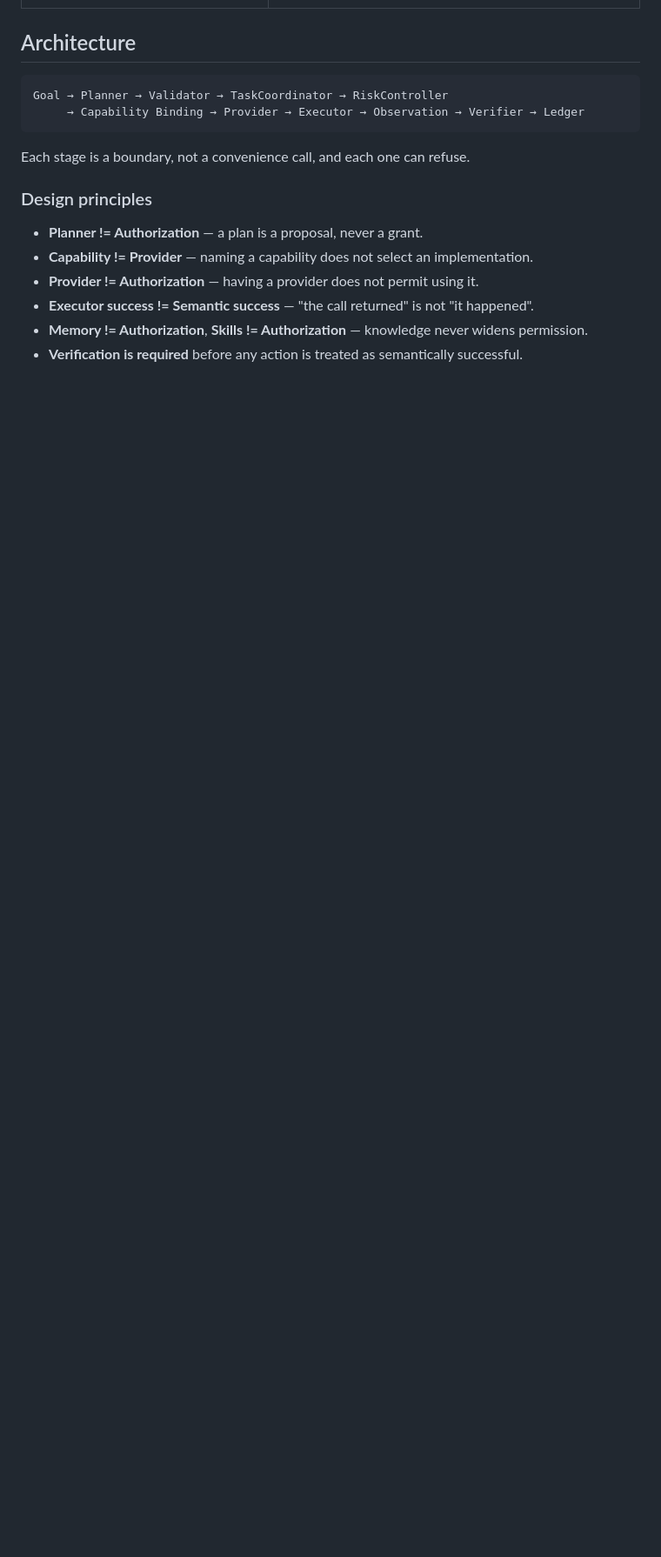
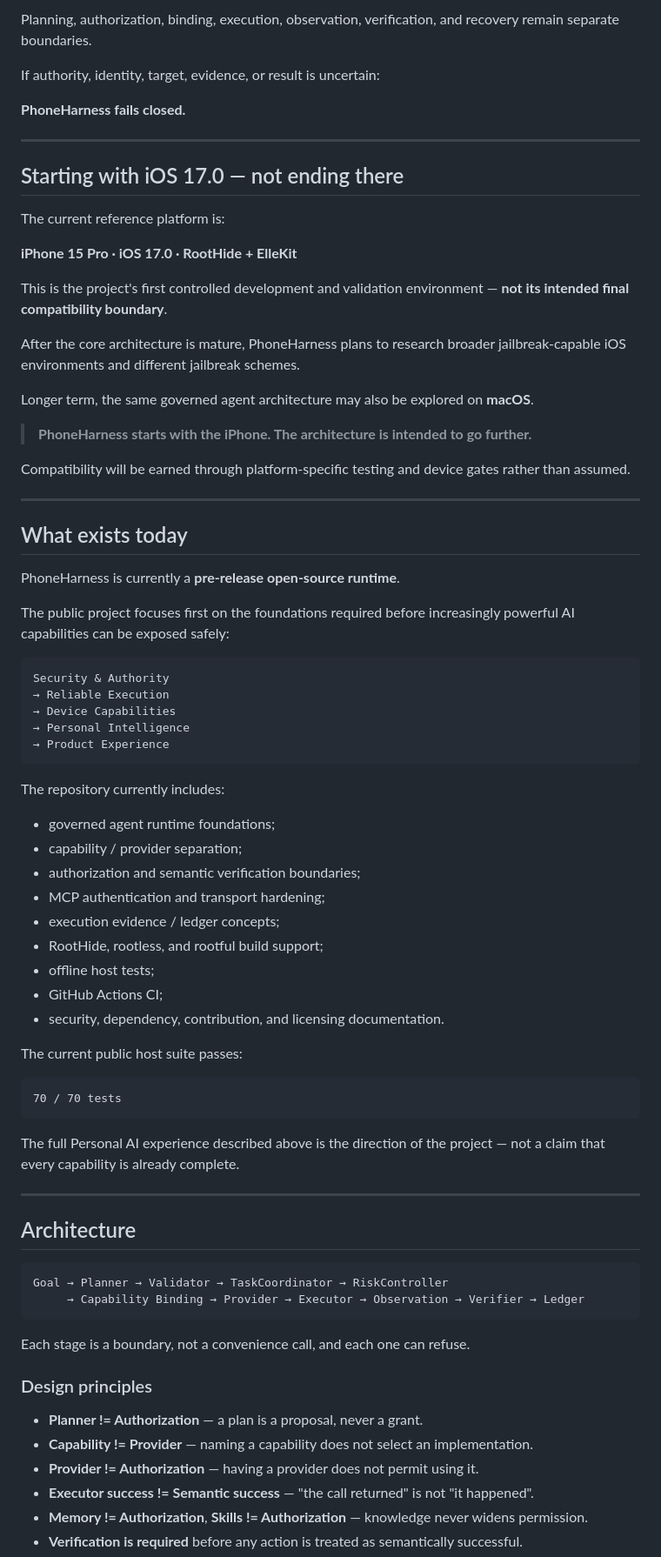
Before and after one commit to ZBC123067/PhoneHarness-iOS-Agent, a Markdown page: README.md, the part around one of its changes. Shown at 87% size. GitHub-like rendering; blank space fills up the shorter version.

````diff
--- a/README.md
+++ b/README.md
@@ -30,3 +152,64 @@ action crosses explicit boundaries that can refuse, and nothing is called
+Planning, authorization, binding, execution, observation, verification, and recovery remain separate boundaries.
+
+If authority, identity, target, evidence, or result is uncertain:
+
+**PhoneHarness fails closed.**
+
+---
+
+## Starting with iOS 17.0 — not ending there
+
+The current reference platform is:
+
+**iPhone 15 Pro · iOS 17.0 · RootHide + ElleKit**
+
+This is the project's first controlled development and validation environment — **not its intended final compatibility boundary**.
+
+After the core architecture is mature, PhoneHarness plans to research broader jailbreak-capable iOS environments and different jailbreak schemes.
+
+Longer term, the same governed agent architecture may also be explored on **macOS**.
+
+> **PhoneHarness starts with the iPhone. The architecture is intended to go further.**
+
+Compatibility will be earned through platform-specific testing and device gates rather than assumed.
+
+---
+
+## What exists today
+
+PhoneHarness is currently a **pre-release open-source runtime**.
+
+The public project focuses first on the foundations required before increasingly powerful AI capabilities can be exposed safely:
+
+```text
+Security & Authority
+→ Reliable Execution
+→ Device Capabilities
+→ Personal Intelligence
+→ Product Experience
+```
+
+The repository currently includes:
+
+- governed agent runtime foundations;
+- capability / provider separation;
+- authorization and semantic verification boundaries;
+- MCP authentication and transport hardening;
+- execution evidence / ledger concepts;
+- RootHide, rootless, and rootful build support;
+- offline host tests;
+- GitHub Actions CI;
+- security, dependency, contribution, and licensing documentation.
+
+The current public host suite passes:
+
+```text
+70 / 70 tests
+```
+
+The full Personal AI experience described above is the direction of the project — not a claim that every capability is already complete.
+
+---
 
 ## Architecture
 
````
Also changed, not shown: other parts of README.md (+144 -22 lines).
